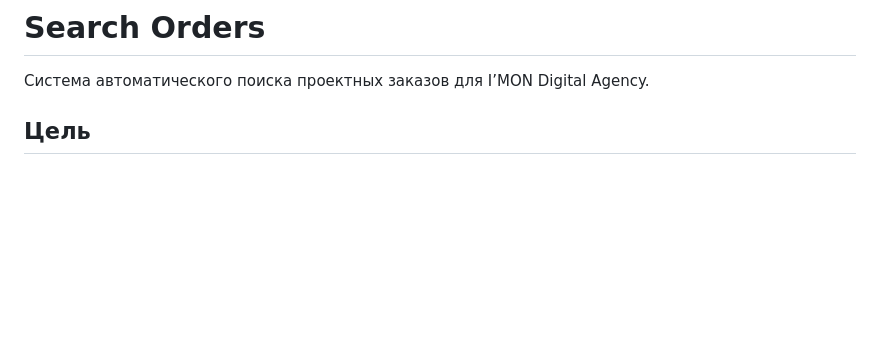
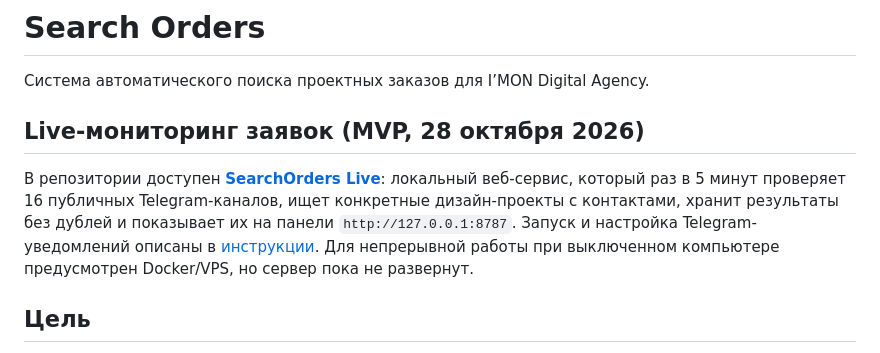
Before and after one commit to famesel7-coder/searchorders, a Markdown page: README.md, the part around the change. Drawn GitHub-style; blank space fills up the shorter version.

Commit message:
Document new SearchOrders Live dashboard and runtime limitations

```diff
--- a/README.md
+++ b/README.md
@@ -1,6 +1,10 @@
 # Search Orders
 
 Система автоматического поиска проектных заказов для I’MON Digital Agency.
+
+## Live-мониторинг заявок (MVP, 28 октября 2026)
+
+В репозитории доступен **[SearchOrders Live](realtime_service/README.md)**: локальный веб-сервис, который раз в 5 минут проверяет 16 публичных Telegram-каналов, ищет конкретные дизайн-проекты с контактами, хранит результаты без дублей и показывает их на панели `http://127.0.0.1:8787`. Запуск и настройка Telegram-уведомлений описаны в [инструкции](realtime_service/README.md). Для непрерывной работы при выключенном компьютере предусмотрен Docker/VPS, но сервер пока не развернут.
 
 ## Цель
 
```
